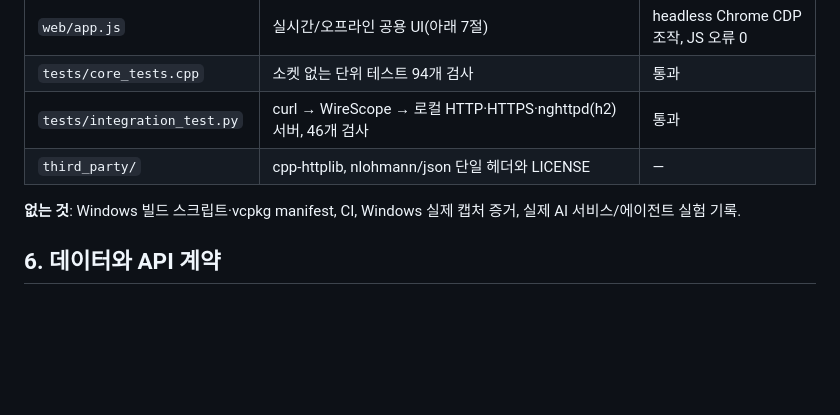
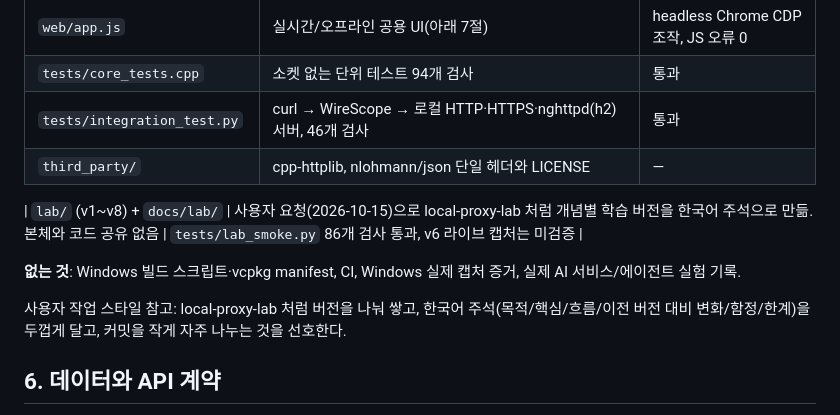
Before and after one commit to andy6609/Andy-fiddler, a Markdown page: docs/AI-HANDOFF.md, the part around the change. Drawn GitHub-style; blank space fills up the shorter version.

```diff
--- a/docs/AI-HANDOFF.md
+++ b/docs/AI-HANDOFF.md
@@ -107,7 +107,11 @@ Windows에서 네트워크를 직접 관찰하고 증명하는 C++ 도구. 프
 | `tests/integration_test.py` | curl → WireScope → 로컬 HTTP·HTTPS·nghttpd(h2) 서버, 46개 검사 | 통과 |
 | `third_party/` | cpp-httplib, nlohmann/json 단일 헤더와 LICENSE | — |
 
+| `lab/` (v1~v8) + `docs/lab/` | 사용자 요청(2026-10-15)으로 local-proxy-lab 처럼 개념별 학습 버전을 한국어 주석으로 만듦. 본체와 코드 공유 없음 | `tests/lab_smoke.py` 86개 검사 통과, v6 라이브 캡처는 미검증 |
+
 **없는 것**: Windows 빌드 스크립트·vcpkg manifest, CI, Windows 실제 캡처 증거, 실제 AI 서비스/에이전트 실험 기록.
+
+사용자 작업 스타일 참고: local-proxy-lab 처럼 버전을 나눠 쌓고, 한국어 주석(목적/핵심/흐름/이전 버전 대비 변화/함정/한계)을 두껍게 달고, 커밋을 작게 자주 나누는 것을 선호한다.
 
 ## 6. 데이터와 API 계약
 
```
Also changed, not shown: README.md (+14 -1 lines).
